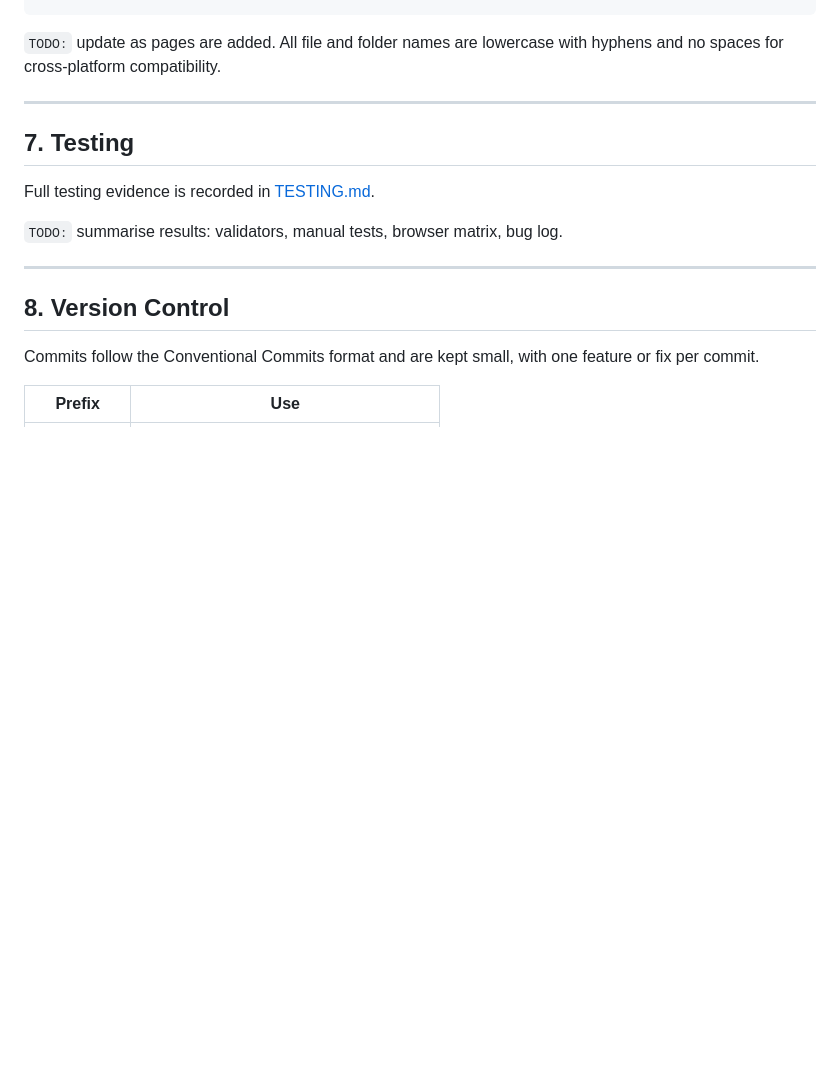
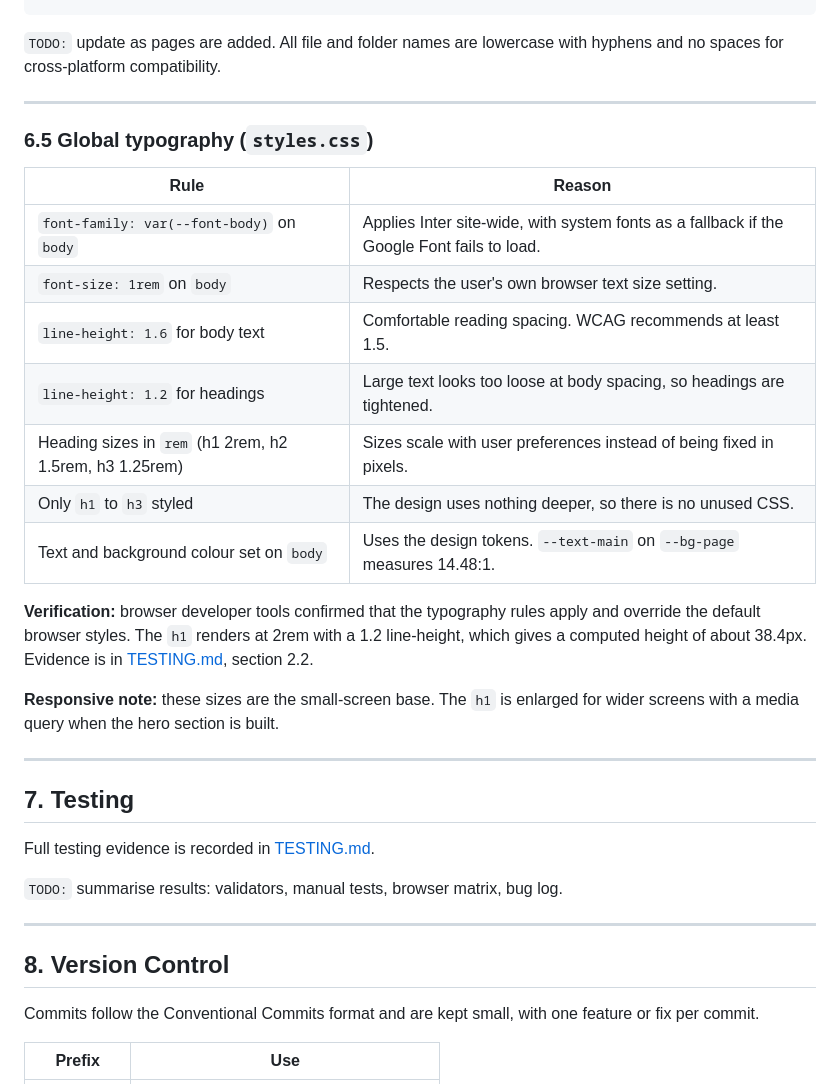
Before and after one commit to paperbaghobbies-debug/Paperbaghobbies-Asessment-1, a Markdown page: README.md, the part around the change. Rendered like a GitHub page; blank space fills up the shorter version.

Commit message:
docs: document global typography and Jigsaw var() warning in README

```diff
--- a/README.md
+++ b/README.md
@@ -234,6 +234,24 @@ paperbag-hobbies/
 
 ---
 
+### 6.5 Global typography (`styles.css`)
+
+| Rule | Reason |
+|---|---|
+| `font-family: var(--font-body)` on `body` | Applies Inter site-wide, with system fonts as a fallback if the Google Font fails to load. |
+| `font-size: 1rem` on `body` | Respects the user's own browser text size setting. |
+| `line-height: 1.6` for body text | Comfortable reading spacing. WCAG recommends at least 1.5. |
+| `line-height: 1.2` for headings | Large text looks too loose at body spacing, so headings are tightened. |
+| Heading sizes in `rem` (h1 2rem, h2 1.5rem, h3 1.25rem) | Sizes scale with user preferences instead of being fixed in pixels. |
+| Only `h1` to `h3` styled | The design uses nothing deeper, so there is no unused CSS. |
+| Text and background colour set on `body` | Uses the design tokens. `--text-main` on `--bg-page` measures 14.48:1. |
+
+**Verification:** browser developer tools confirmed that the typography rules apply and override the default browser styles. The `h1` renders at 2rem with a 1.2 line-height, which gives a computed height of about 38.4px. Evidence is in [TESTING.md](TESTING.md), section 2.2.
+
+**Responsive note:** these sizes are the small-screen base. The `h1` is enlarged for wider screens with a media query when the hero section is built.
+
+---
+
 ## 7. Testing
 
 Full testing evidence is recorded in [TESTING.md](TESTING.md).
```
